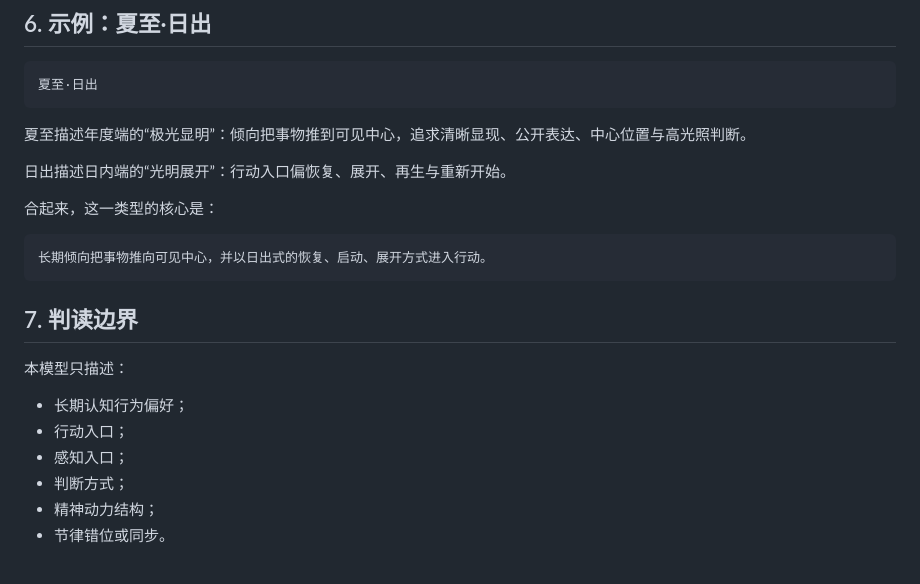
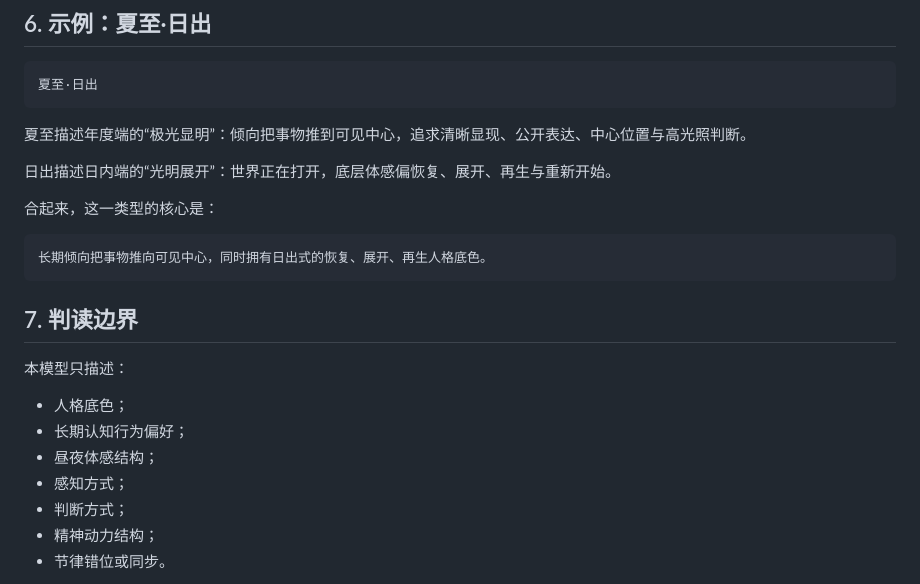
Before and after one commit to EateralSpirial/modern-numerology, a Markdown page: docs/theory/节气光热时段模型.md, the part around one of its changes. Drawn GitHub-style.

````diff
--- a/docs/theory/节气光热时段模型.md
+++ b/docs/theory/节气光热时段模型.md
@@ -105,21 +115,22 @@
 
 夏至描述年度端的“极光显明”：倾向把事物推到可见中心，追求清晰显现、公开表达、中心位置与高光照判断。
 
-日出描述日内端的“光明展开”：行动入口偏恢复、展开、再生与重新开始。
+日出描述日内端的“光明展开”：世界正在打开，底层体感偏恢复、展开、再生与重新开始。
 
 合起来，这一类型的核心是：
 
 ```text
-长期倾向把事物推向可见中心，并以日出式的恢复、启动、展开方式进入行动。
+长期倾向把事物推向可见中心，同时拥有日出式的恢复、展开、再生人格底色。
 ```
 
 ## 7. 判读边界
 
 本模型只描述：
 
+- 人格底色；
 - 长期认知行为偏好；
-- 行动入口；
-- 感知入口；
+- 昼夜体感结构；
+- 感知方式；
 - 判断方式；
 - 精神动力结构；
 - 节律错位或同步。
````
Also changed, not shown: other parts of docs/theory/节气光热时段模型.md (+32 -22 lines).
